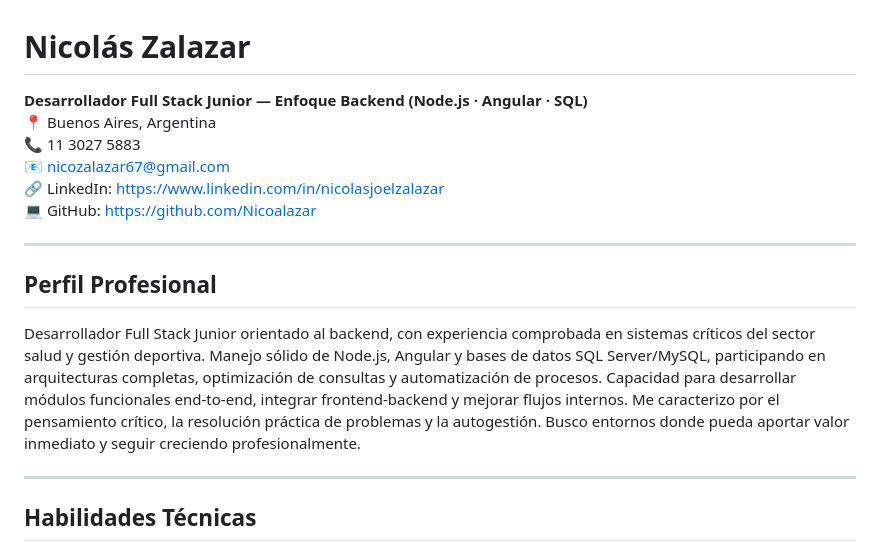
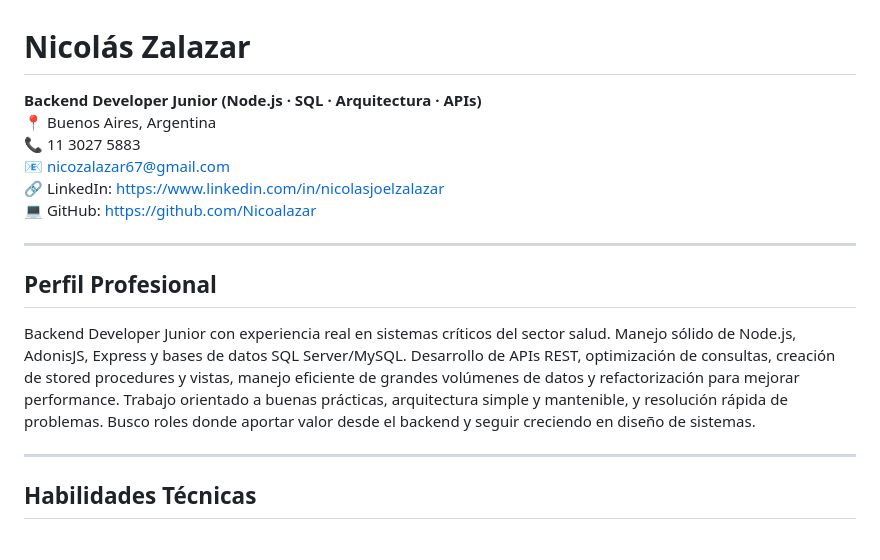
Before and after one commit to Nicoalazar/CV, a Markdown page: Readme.md, the part around one of its changes. Drawn GitHub-style.

```diff
--- a/Readme.md
+++ b/Readme.md
@@ -1,5 +1,5 @@
 # **Nicolás Zalazar**
-**Desarrollador Full Stack Junior — Enfoque Backend (Node.js · Angular · SQL)**
+**Backend Developer Junior (Node.js · SQL · Arquitectura · APIs)**
 📍 Buenos Aires, Argentina
 📞 11 3027 5883
 📧 nicozalazar67@gmail.com
@@ -9,7 +9,7 @@
 ---
 
 ## **Perfil Profesional**
-Desarrollador Full Stack Junior orientado al backend, con experiencia comprobada en sistemas críticos del sector salud y gestión deportiva. Manejo sólido de Node.js, Angular y bases de datos SQL Server/MySQL, participando en arquitecturas completas, optimización de consultas y automatización de procesos. Capacidad para desarrollar módulos funcionales end-to-end, integrar frontend-backend y mejorar flujos internos. Me caracterizo por el pensamiento crítico, la resolución práctica de problemas y la autogestión. Busco entornos donde pueda aportar valor inmediato y seguir creciendo profesionalmente.
+Backend Developer Junior con experiencia real en sistemas críticos del sector salud. Manejo sólido de Node.js, AdonisJS, Express y bases de datos SQL Server/MySQL. Desarrollo de APIs REST, optimización de consultas, creación de stored procedures y vistas, manejo eficiente de grandes volúmenes de datos y refactorización para mejorar performance. Trabajo orientado a buenas prácticas, arquitectura simple y mantenible, y resolución rápida de problemas. Busco roles donde aportar valor desde el backend y seguir creciendo en diseño de sistemas.
 
 ---
 
```
Also changed, not shown: other parts of Readme.md (+43 -88 lines).
